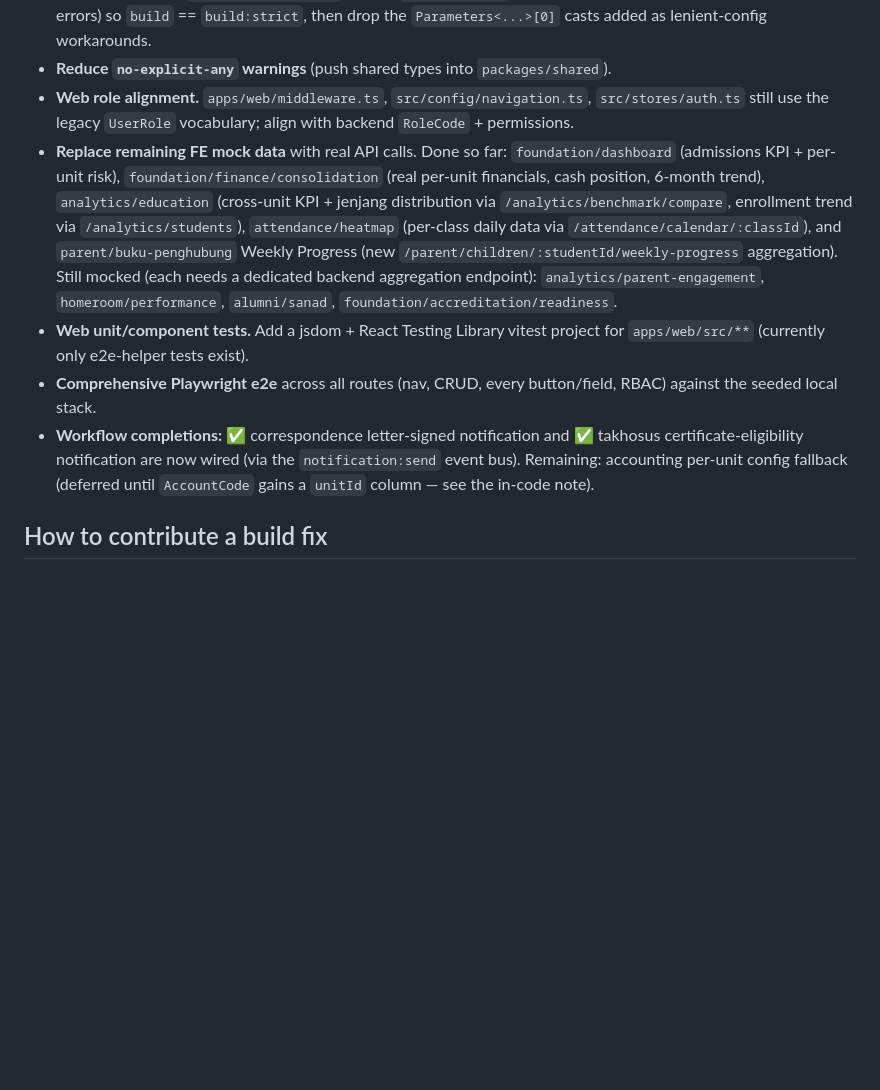
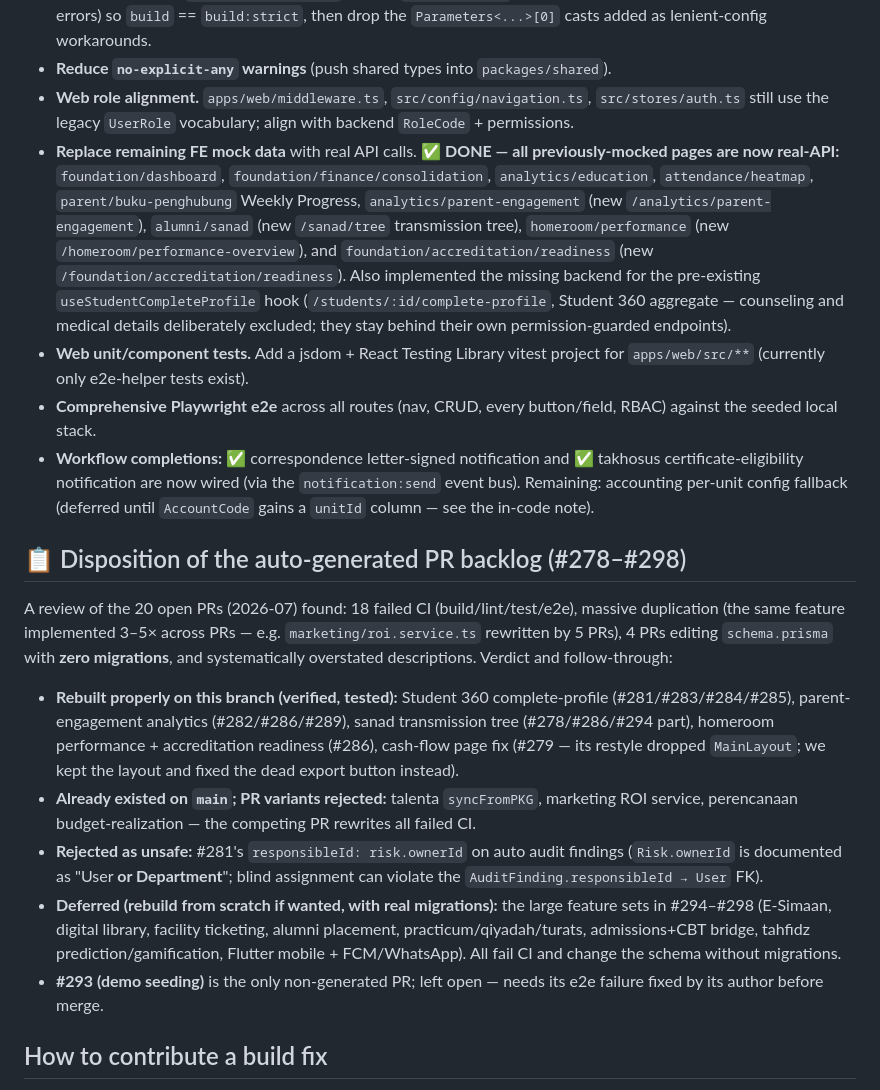
Before and after one commit to analisaperlengkapan/cipansor, a Markdown page: docs/KNOWN_ISSUES.md, the part around the change. Rendered like a GitHub page; blank space fills up the shorter version.

Commit message:
docs: record PR backlog review disposition + mock-data completion
Co-Authored-By: Claude Fable 5 <noreply@anthropic.com>
Claude-Session: https://claude.ai/code/session_01LYsybSdzKgVSrrgCyp7te4

```diff
--- a/docs/KNOWN_ISSUES.md
+++ b/docs/KNOWN_ISSUES.md
@@ -133,16 +133,19 @@ coverage matrix.
 - **Web role alignment.** `apps/web/middleware.ts`, `src/config/navigation.ts`,
   `src/stores/auth.ts` still use the legacy `UserRole` vocabulary; align with
   backend `RoleCode` + permissions.
-- **Replace remaining FE mock data** with real API calls. Done so far:
-  `foundation/dashboard` (admissions KPI + per-unit risk),
-  `foundation/finance/consolidation` (real per-unit financials, cash position,
-  6-month trend), `analytics/education` (cross-unit KPI + jenjang distribution
-  via `/analytics/benchmark/compare`, enrollment trend via `/analytics/students`),
-  `attendance/heatmap` (per-class daily data via `/attendance/calendar/:classId`),
-  and `parent/buku-penghubung` Weekly Progress (new
-  `/parent/children/:studentId/weekly-progress` aggregation). Still mocked (each
-  needs a dedicated backend aggregation endpoint): `analytics/parent-engagement`,
-  `homeroom/performance`, `alumni/sanad`, `foundation/accreditation/readiness`.
+- **Replace remaining FE mock data** with real API calls. ✅ **DONE — all
+  previously-mocked pages are now real-API:** `foundation/dashboard`,
+  `foundation/finance/consolidation`, `analytics/education`,
+  `attendance/heatmap`, `parent/buku-penghubung` Weekly Progress,
+  `analytics/parent-engagement` (new `/analytics/parent-engagement`),
+  `alumni/sanad` (new `/sanad/tree` transmission tree),
+  `homeroom/performance` (new `/homeroom/performance-overview`), and
+  `foundation/accreditation/readiness` (new
+  `/foundation/accreditation/readiness`). Also implemented the missing backend
+  for the pre-existing `useStudentCompleteProfile` hook
+  (`/students/:id/complete-profile`, Student 360 aggregate — counseling and
+  medical details deliberately excluded; they stay behind their own
+  permission-guarded endpoints).
 - **Web unit/component tests.** Add a jsdom + React Testing Library vitest project
   for `apps/web/src/**` (currently only e2e-helper tests exist).
 - **Comprehensive Playwright e2e** across all routes (nav, CRUD, every
@@ -152,6 +155,34 @@ coverage matrix.
   `notification:send` event bus). Remaining: accounting per-unit config fallback
   (deferred until `AccountCode` gains a `unitId` column — see the in-code note).
 
+## 📋 Disposition of the auto-generated PR backlog (#278–#298)
+
+A review of the 20 open PRs (2026-07) found: 18 failed CI (build/lint/test/e2e),
+massive duplication (the same feature implemented 3–5× across PRs — e.g.
+`marketing/roi.service.ts` rewritten by 5 PRs), 4 PRs editing `schema.prisma`
+with **zero migrations**, and systematically overstated descriptions. Verdict
+and follow-through:
+
+- **Rebuilt properly on this branch (verified, tested):** Student 360
+  complete-profile (#281/#283/#284/#285), parent-engagement analytics
+  (#282/#286/#289), sanad transmission tree (#278/#286/#294 part),
+  homeroom performance + accreditation readiness (#286), cash-flow page fix
+  (#279 — its restyle dropped `MainLayout`; we kept the layout and fixed the
+  dead export button instead).
+- **Already existed on `main`; PR variants rejected:** talenta `syncFromPKG`,
+  marketing ROI service, perencanaan budget-realization — the competing PR
+  rewrites all failed CI.
+- **Rejected as unsafe:** #281's `responsibleId: risk.ownerId` on auto audit
+  findings (`Risk.ownerId` is documented as "User **or Department**"; blind
+  assignment can violate the `AuditFinding.responsibleId → User` FK).
+- **Deferred (rebuild from scratch if wanted, with real migrations):** the
+  large feature sets in #294–#298 (E-Simaan, digital library, facility
+  ticketing, alumni placement, practicum/qiyadah/turats, admissions+CBT
+  bridge, tahfidz prediction/gamification, Flutter mobile + FCM/WhatsApp).
+  All fail CI and change the schema without migrations.
+- **#293 (demo seeding)** is the only non-generated PR; left open — needs its
+  e2e failure fixed by its author before merge.
+
 ## How to contribute a build fix
 
 1. `pnpm --filter api build:strict` to see strict errors (the real target).
```
